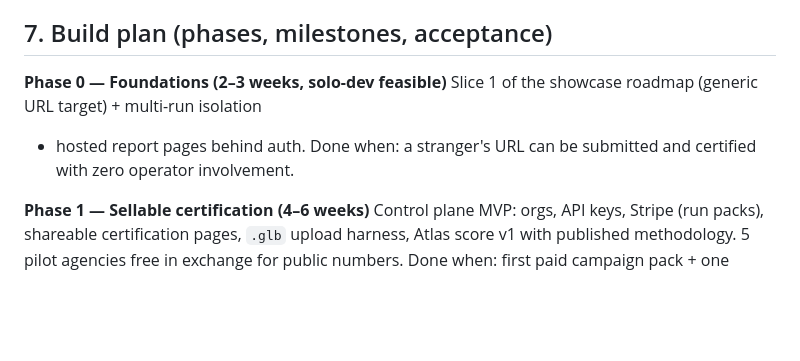
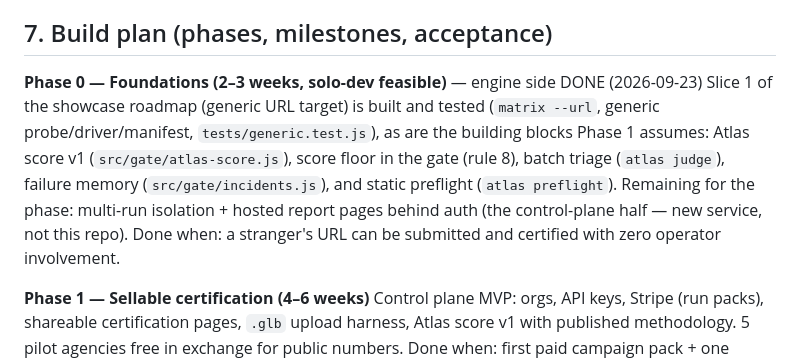
Before and after one commit to elyashium/atlas-replay-lab, a Markdown page: docs/product-brief.md, the part around the change. Rendered like a GitHub page; blank space fills up the shorter version.

Commit message:
Document preflight, score floor, and built roadmap slices
README: preflight section + command row + env var + six-item capability list + layout. AGENTS.md: preflight/--url commands, full test list, judge/preflight exit codes, preflightAssess/score-criteria/select.js/rule-8 guidance. Roadmap: Slices 1-2 marked built. Product brief: Phase 0 engine side marked done.

```diff
--- a/docs/product-brief.md
+++ b/docs/product-brief.md
@@ -126,10 +126,15 @@ free report markets the score).
 
 ## 7. Build plan (phases, milestones, acceptance)
 
-**Phase 0 — Foundations (2–3 weeks, solo-dev feasible)**
-Slice 1 of the showcase roadmap (generic URL target) + multi-run isolation
-+ hosted report pages behind auth. Done when: a stranger's URL can be
-submitted and certified with zero operator involvement.
+**Phase 0 — Foundations (2–3 weeks, solo-dev feasible)** — engine side DONE (2026-09-23)
+Slice 1 of the showcase roadmap (generic URL target) is built and tested
+(`matrix --url`, generic probe/driver/manifest, `tests/generic.test.js`), as
+are the building blocks Phase 1 assumes: Atlas score v1 (`src/gate/atlas-score.js`),
+score floor in the gate (rule 8), batch triage (`atlas judge`), failure memory
+(`src/gate/incidents.js`), and static preflight (`atlas preflight`). Remaining
+for the phase: multi-run isolation + hosted report pages behind auth (the
+control-plane half — new service, not this repo). Done when: a stranger's URL
+can be submitted and certified with zero operator involvement.
 
 **Phase 1 — Sellable certification (4–6 weeks)**
 Control plane MVP: orgs, API keys, Stripe (run packs), shareable
```
